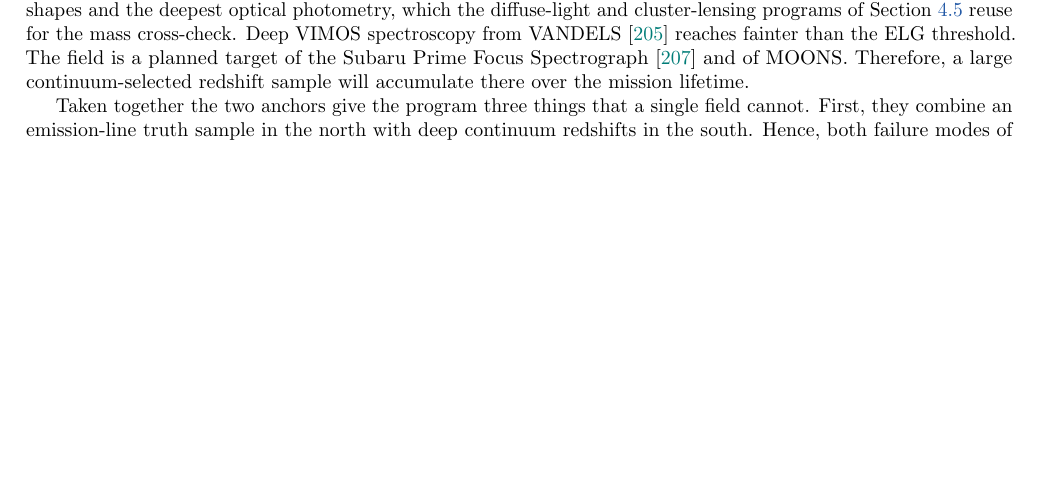
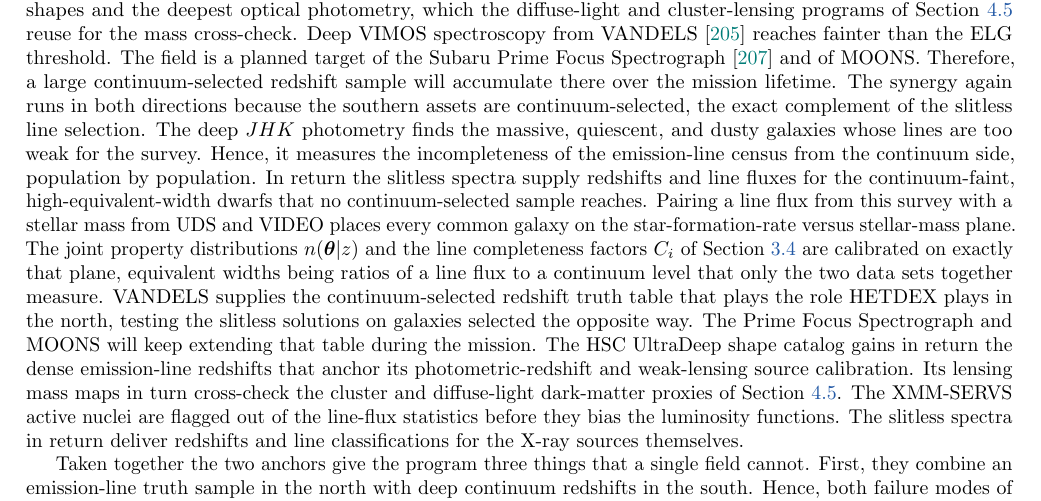
Before and after one commit to kjhan0606/3.5mST, a LaTeX document (docs/cosmology_35m_R1000_proposal.tex): part of page 30 of 88, cut so that both start at the same text, the shorter picture padded with empty space. Compiled offline with pdfLaTeX.

Commit message:
Spell out the two-way southern-anchor synergy: continuum-side incompleteness, SFR-mass calibration of n(theta|z) and C_i, VANDELS/PFS/MOONS truth table, HSC lensing exchange, X-ray AGN cross-identification
Co-Authored-By: Claude Fable 5 <noreply@anthropic.com>

```diff
--- a/docs/cosmology_35m_R1000_proposal.tex
+++ b/docs/cosmology_35m_R1000_proposal.tex
@@ -1255,7 +1255,7 @@ The two anchor fields that carry the wide, medium, and deep tiers were not chose
 
 The northern anchor is unusual because HETDEX \cite{hetdex2021} has already carried out a blind emission-line survey over the same sky, detecting Lyman-$\alpha$ emitters at $1.9\lesssim z\lesssim3.5$ and [O\,\textsc{ii}] emitters at $z\lesssim0.5$ with no imaging preselection. This is the one external data set that is selected the same way our survey is, by emission line rather than by continuum. Therefore, it measures the completeness and the purity of an emission-line catalog directly and calibrates the [O\,\textsc{ii}]--Ly$\alpha$ confusion that is the principal interloper channel at the survey edges. The synergy goes beyond a one-way cross-check because the two surveys barely overlap in wavelength. VIRUS records only $3500$--$5500$\,\AA. Hence, a HETDEX Ly$\alpha$ emitter at $z\simeq2.3$ places its [O\,\textsc{iii}] line at $1.65\,\mu$m and its H$\alpha$ line at $2.17\,\mu$m, squarely inside the near-infrared settings of this mission. The same galaxy is measured through disjoint sets of lines. The calibration therefore runs in both directions. The rest-frame optical lines of this survey settle the Ly$\alpha$-versus-[O\,\textsc{ii}] classification that is the dominant HETDEX systematic. HETDEX in return confirms the blue-end single-line redshift solutions of the slitless catalog. Over the shared $2\lesssim z\lesssim3.5$ volume the two samples also trace the same large-scale structure with different tracers, instruments, and selection functions. Their cross-correlation suppresses cosmic variance in the multi-tracer sense \cite{mcdonaldseljak2009} and exposes selection systematics that neither autocorrelation isolates. Pairing the HETDEX Ly$\alpha$ fluxes with the Balmer lines of the same objects finally yields object-by-object Ly$\alpha$ escape fractions across the Bo\"otes footprint, a transparent-IGM baseline at $2\lesssim z\lesssim3.5$ against which the reionization-era Ly$\alpha$ statistics of Section~4.4 are interpreted. The deep continuum and spectroscopic layers of the same field, NDWFS optical and near-infrared \cite{jannuzi1999}, SDWFS mid-infrared \cite{ashby2009}, and the $\sim$23{,}000 AGES redshifts \cite{kochanek2012}, then supply the photometric-redshift and stellar-mass priors. The XBo\"otes Chandra mosaic \cite{murray2005} together with the LOFAR deep radio map \cite{tasse2021} flags active nuclei and obscured star formers that would otherwise contaminate the line-flux statistics.
 
-The southern anchor contributes the complementary strength, depth in the near-infrared and image quality for shapes. UKIDSS UDS \cite{lawrence2007} is the deepest wide-area near-infrared field on the sky. Hence, it pins the stellar continuum and the photometric redshifts of faint galaxies well below the wide-tier line-flux limit. VIDEO \cite{jarvis2013} extends that near-infrared coverage across the full medium-tier area. XMM-SERVS \cite{chen2018} provides the X-ray active-nucleus census over the wide tier. The HSC-SSP UltraDeep imaging \cite{aihara2018} delivers weak-lensing-quality shapes and the deepest optical photometry, which the diffuse-light and cluster-lensing programs of Section~\ref{sec:lsb} reuse for the mass cross-check. Deep VIMOS spectroscopy from VANDELS \cite{mclure2018} reaches fainter than the ELG threshold. The field is a planned target of the Subaru Prime Focus Spectrograph \cite{takada2014} and of MOONS. Therefore, a large continuum-selected redshift sample will accumulate there over the mission lifetime.
+The southern anchor contributes the complementary strength, depth in the near-infrared and image quality for shapes. UKIDSS UDS \cite{lawrence2007} is the deepest wide-area near-infrared field on the sky. Hence, it pins the stellar continuum and the photometric redshifts of faint galaxies well below the wide-tier line-flux limit. VIDEO \cite{jarvis2013} extends that near-infrared coverage across the full medium-tier area. XMM-SERVS \cite{chen2018} provides the X-ray active-nucleus census over the wide tier. The HSC-SSP UltraDeep imaging \cite{aihara2018} delivers weak-lensing-quality shapes and the deepest optical photometry, which the diffuse-light and cluster-lensing programs of Section~\ref{sec:lsb} reuse for the mass cross-check. Deep VIMOS spectroscopy from VANDELS \cite{mclure2018} reaches fainter than the ELG threshold. The field is a planned target of the Subaru Prime Focus Spectrograph \cite{takada2014} and of MOONS. Therefore, a large continuum-selected redshift sample will accumulate there over the mission lifetime. The synergy again runs in both directions because the southern assets are continuum-selected, the exact complement of the slitless line selection. The deep $JHK$ photometry finds the massive, quiescent, and dusty galaxies whose lines are too weak for the survey. Hence, it measures the incompleteness of the emission-line census from the continuum side, population by population. In return the slitless spectra supply redshifts and line fluxes for the continuum-faint, high-equivalent-width dwarfs that no continuum-selected sample reaches. Pairing a line flux from this survey with a stellar mass from UDS and VIDEO places every common galaxy on the star-formation-rate versus stellar-mass plane. The joint property distributions $n(\boldsymbol{\theta}|z)$ and the line completeness factors $C_i$ of Section~\ref{sec:elgdepth} are calibrated on exactly that plane, equivalent widths being ratios of a line flux to a continuum level that only the two data sets together measure. VANDELS supplies the continuum-selected redshift truth table that plays the role HETDEX plays in the north, testing the slitless solutions on galaxies selected the opposite way. The Prime Focus Spectrograph and MOONS will keep extending that table during the mission. The HSC UltraDeep shape catalog gains in return the dense emission-line redshifts that anchor its photometric-redshift and weak-lensing source calibration. Its lensing mass maps in turn cross-check the cluster and diffuse-light dark-matter proxies of Section~\ref{sec:lsb}. The XMM-SERVS active nuclei are flagged out of the line-flux statistics before they bias the luminosity functions. The slitless spectra in return deliver redshifts and line classifications for the X-ray sources themselves.
 
 Taken together the two anchors give the program three things that a single field cannot. First, they combine an emission-line truth sample in the north with deep continuum redshifts in the south. Hence, both failure modes of the slitless selection, missing real lines and misidentifying interlopers, are calibrated against independent external data. Second, the panchromatic coverage in both fields supplies the morphology and size priors that set the blending factor $C_{\rm blend}$ of Eq.~\eqref{eq:snline} and the line-ratio and continuum-proxy conversions behind the luminosity-function counts of Tables~\ref{tab:desiFOVsum} and~\ref{tab:desiMcounts}. Therefore, the count model of Section~\ref{sec:elgdepth} is anchored on measured rather than assumed inputs. Third, the northern field near right ascension $14^{\rm h}30^{\rm m}$ and the southern field near $2^{\rm h}20^{\rm m}$ sit in opposite hemispheres, giving year-round scheduling, two statistically independent volumes for cosmic-variance control, and a cross-hemisphere test of instrumental and selection systematics. Both fields are also deep-drilling targets for Rubin, Euclid, and Roman. Consequently, the anchor placement keeps the survey inside a coordinated multi-facility footprint from the first pointing.
 
```
